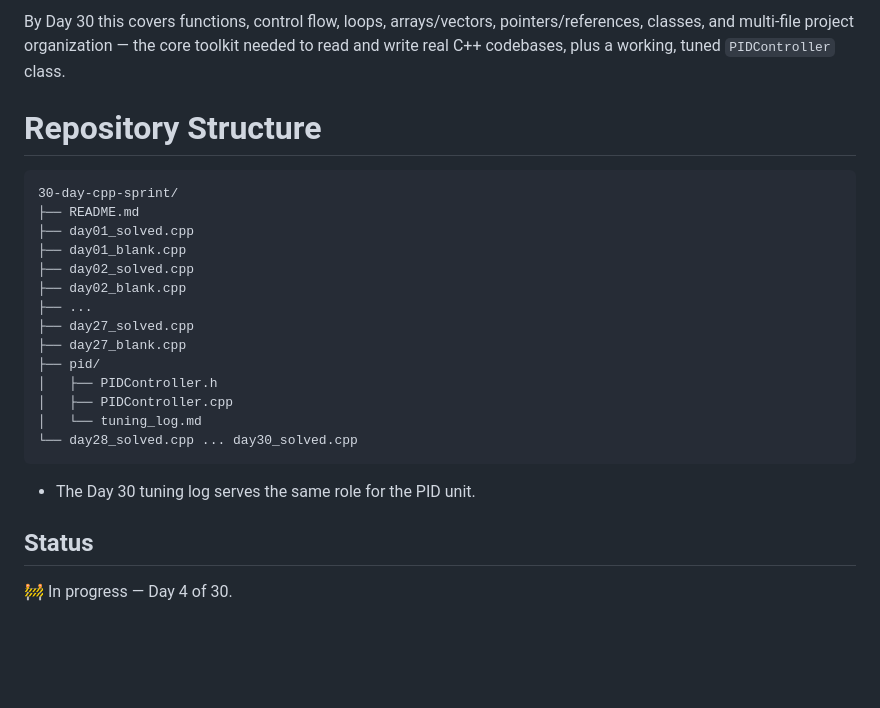
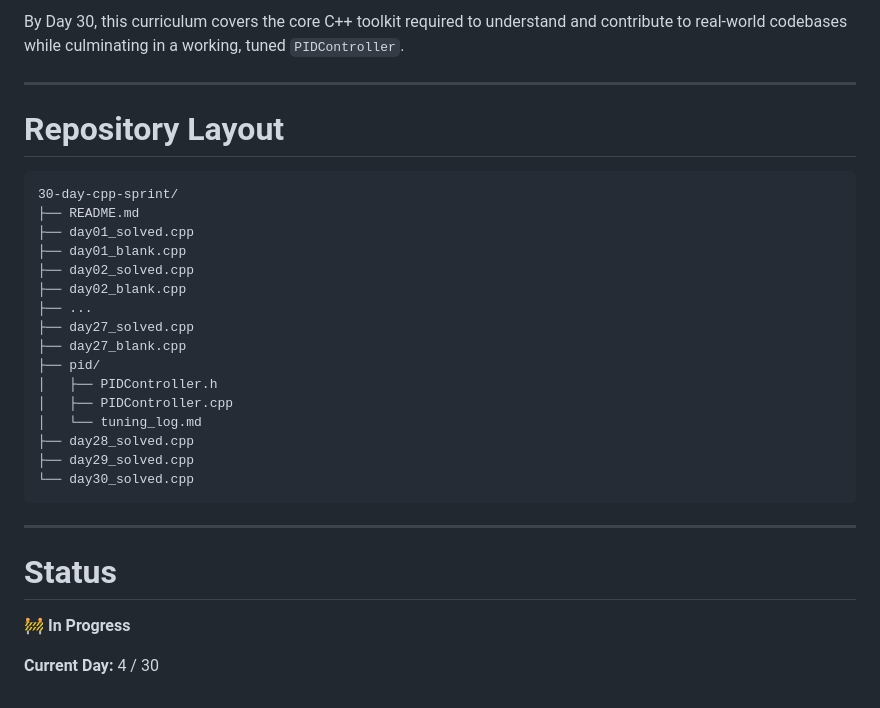
Before and after one commit to Bowen-Wan/30-Days-of-CPP, a Markdown page: README.md, the part around one of its changes. GitHub-like rendering; blank space fills up the shorter version.

````diff
--- a/README.md
+++ b/README.md
@@ -99,10 +140,9 @@ solid but before the sprint's own class capstones.
 
-By Day 30 this covers functions, control flow, loops, arrays/vectors,
-pointers/references, classes, and multi-file project organization — the core
-toolkit needed to read and write real C++ codebases, plus a working, tuned
-`PIDController` class.
+By Day 30, this curriculum covers the core C++ toolkit required to understand and contribute to real-world codebases while culminating in a working, tuned `PIDController`.
 
-# Repository Structure
+---
+
+# Repository Layout
 
 ```
 30-day-cpp-sprint/
@@ -118,11 +158,15 @@ toolkit needed to read and write real C++ codebases, plus a working, tuned
 │   ├── PIDController.h
 │   ├── PIDController.cpp
 │   └── tuning_log.md
-└── day28_solved.cpp ... day30_solved.cpp
+├── day28_solved.cpp
+├── day29_solved.cpp
+└── day30_solved.cpp
 ```
 
-- The Day 30 tuning log serves the same role for the PID unit.
+---
 
-## Status
+# Status
 
-🚧 In progress — Day 4 of 30.
+🚧 **In Progress**
+
+**Current Day:** 4 / 30
````
Also changed, not shown: other parts of README.md (+120 -79 lines).
